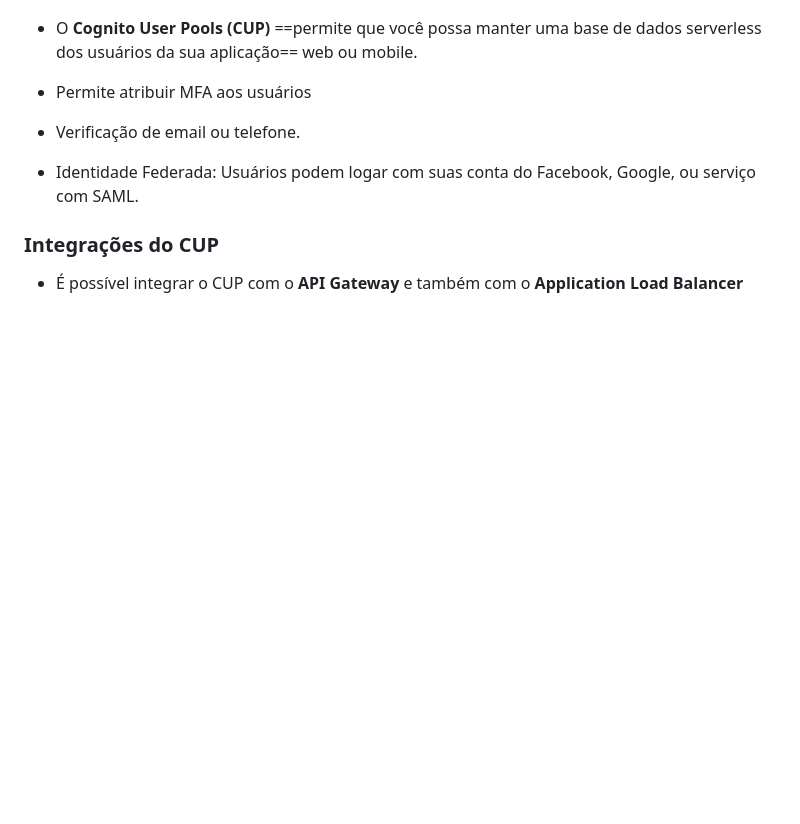
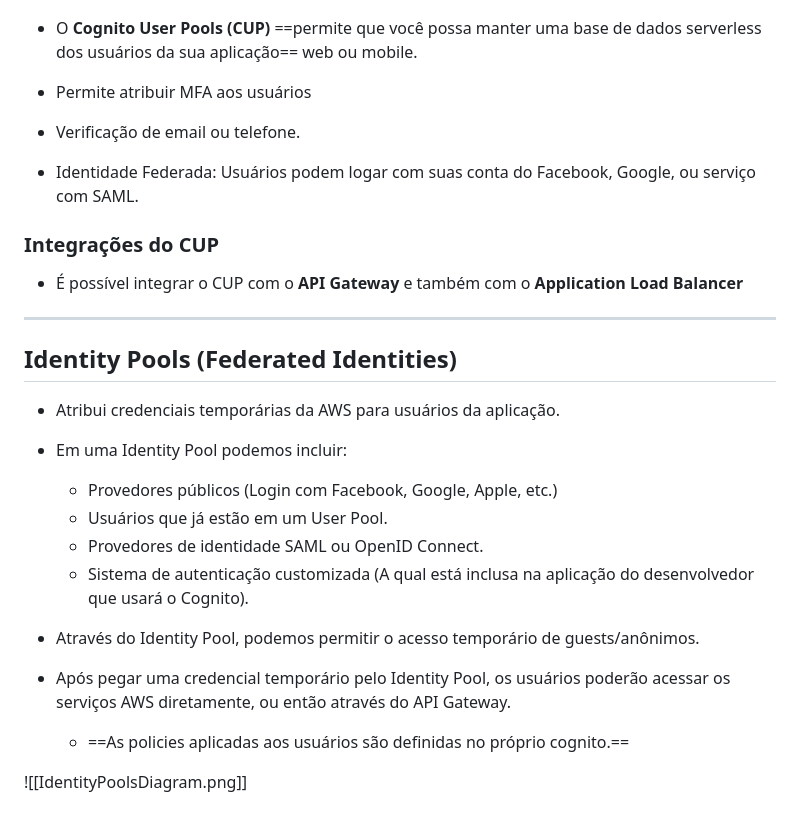
Before and after one commit to JoaoVictorCRP/estudos-aws, a Markdown page: Segurança Avançada - SCS-C02/Cognito.md, the part around the change. GitHub-like rendering; blank space fills up the shorter version.

Commit message:
SCS-C02 | Cognito | Identity Pools do Cognito e como funcionam

```diff
--- a/Segurança Avançada - SCS-C02/Cognito.md
+++ b/Segurança Avançada - SCS-C02/Cognito.md
@@ -11,3 +11,19 @@ Você já sabe que o Cognito é um ==serviço que implementa de maneira facilita
 
 ### Integrações do CUP
 - É possível integrar o CUP com o **API Gateway** e também com o **Application Load Balancer**
+___
+## Identity Pools (Federated Identities)
+- Atribui credenciais temporárias da AWS para usuários da aplicação.
+
+- Em uma Identity Pool podemos incluir:
+	- Provedores públicos (Login com Facebook, Google, Apple, etc.)
+	- Usuários que já estão em um User Pool.
+	- Provedores de identidade SAML ou OpenID Connect.
+	- Sistema de autenticação customizada (A qual está inclusa na aplicação do desenvolvedor que usará o Cognito).
+
+- Através do Identity Pool, podemos permitir o acesso temporário de guests/anônimos.
+
+- Após pegar uma credencial temporário pelo Identity Pool, os usuários poderão acessar os serviços AWS diretamente, ou então através do API Gateway.
+	- ==As policies aplicadas aos usuários são definidas no próprio cognito.==
+
+![[IdentityPoolsDiagram.png]]
```
Also changed, not shown: Segurança Avançada - SCS-C02/images/IdentityPoolsDiagram.png (added).
